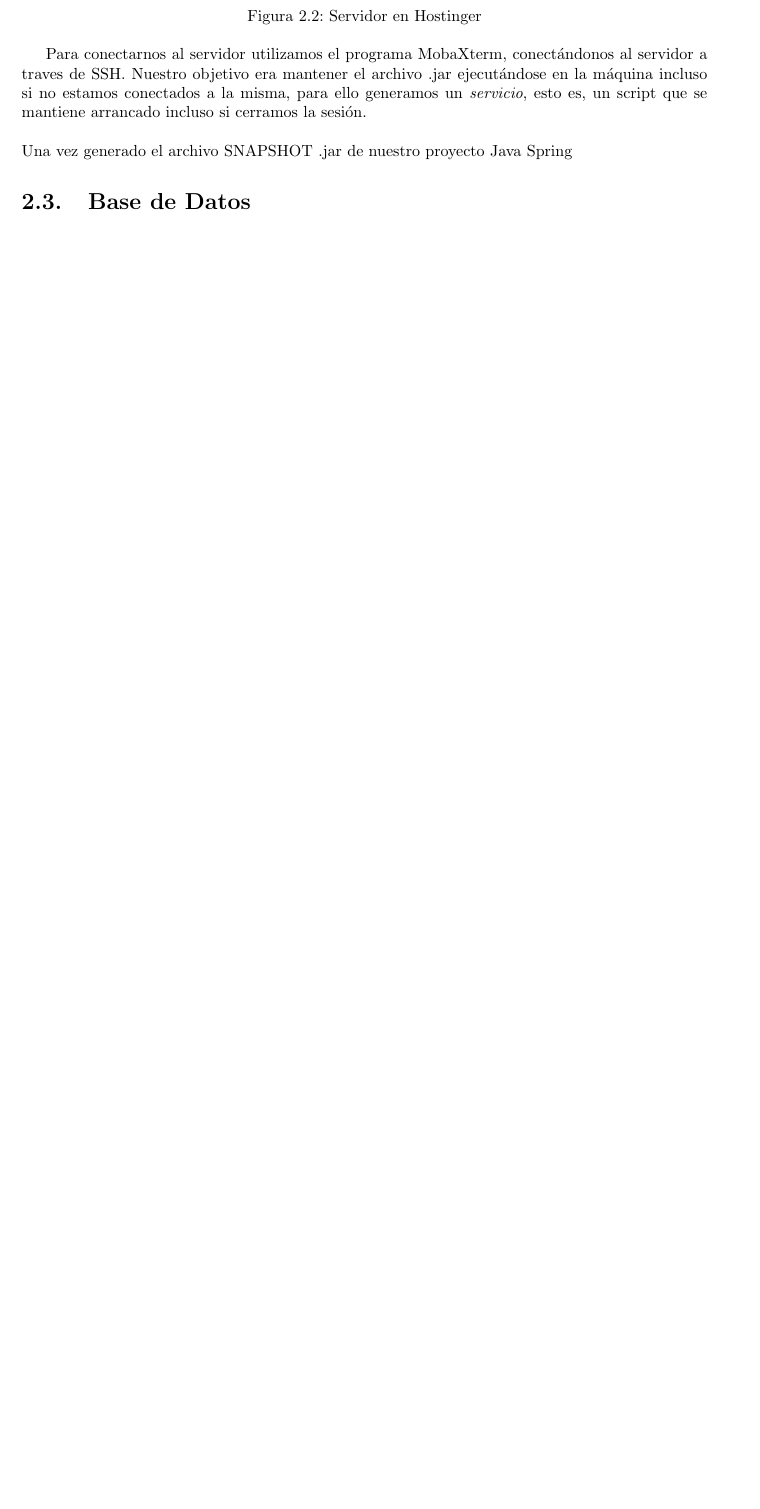
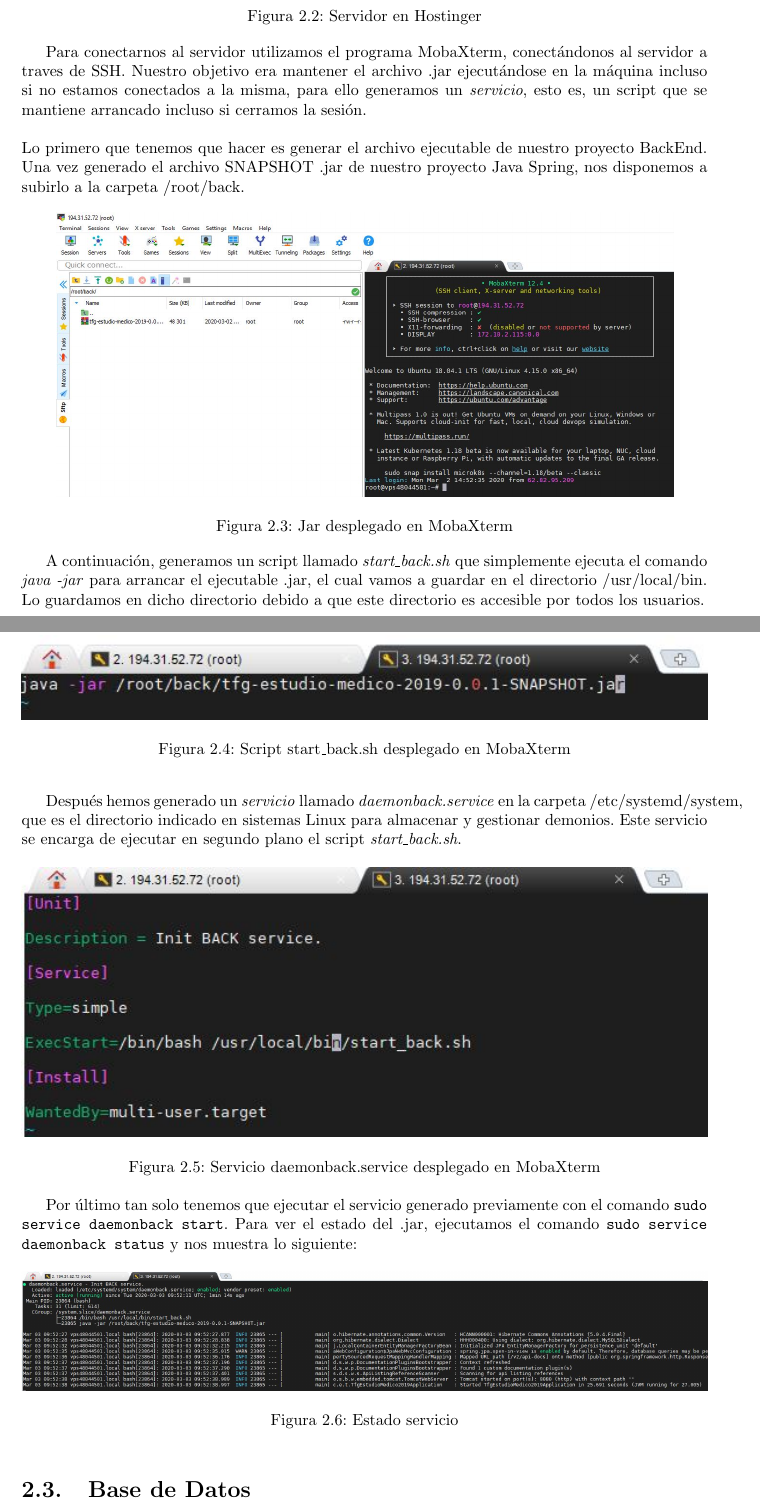
Before and after one commit to myscel/tfg-estudio-medico-memoria, a LaTeX thesis (memoria/main.tex, which reads memoria/chapters/despliegue.tex): part of page 15 of 18 before the commit and two parts of pages 16 and 17 of 20 after it, the two joined at a grey line, cut so that both start at the same text, the shorter picture padded with empty space. Compiled offline with pdfLaTeX.

Commit message:
capitulo despliegue terminado

```diff
--- a/memoria/chapters/despliegue.tex
+++ b/memoria/chapters/despliegue.tex
@@ -30,7 +30,38 @@
 
     Para conectarnos al servidor utilizamos el programa MobaXterm, conectándonos al servidor a traves de SSH. Nuestro objetivo era mantener el archivo .jar ejecutándose en la máquina incluso si no estamos conectados a la misma, para ello generamos un \textit{servicio}, esto es, un script que se mantiene arrancado incluso si cerramos la sesión. \\
     \newline
-    Una vez generado el archivo SNAPSHOT .jar de nuestro proyecto Java Spring
+    Lo primero que tenemos que hacer es generar el archivo ejecutable de nuestro proyecto BackEnd. Una vez generado el archivo SNAPSHOT .jar de nuestro proyecto Java Spring, nos disponemos a subirlo a la carpeta /root/back.
+
+    \begin{figure}[h]
+    \centering
+     \includegraphics[width=0.9\textwidth]{images/jarback}
+    \caption{Jar desplegado en MobaXterm}
+    \end{figure}
+
+    A continuación, generamos un script llamado \textit{start\_back.sh}  que simplemente ejecuta el comando \textit{java -jar} para arrancar el ejecutable .jar, el cual vamos a guardar en el directorio /usr/local/bin. Lo guardamos en dicho directorio debido a que este directorio es accesible por todos los usuarios.
+
+    \begin{figure}[h]
+    \centering
+     \includegraphics[width=1\textwidth]{images/script}
+    \caption{Script start\_back.sh desplegado en MobaXterm}
+    \end{figure}
+
+    Después hemos generado un \textit{servicio} llamado \textit{daemonback.service} en la carpeta /etc/systemd/system, que es el directorio indicado en sistemas Linux para almacenar y gestionar demonios. Este servicio se encarga de ejecutar en segundo plano el script \textit{start\_back.sh}.
+
+    \begin{figure}[h]
+    \centering
+     \includegraphics[width=1\textwidth]{images/demonio}
+    \caption{Servicio daemonback.service desplegado en MobaXterm}
+    \end{figure}
+
+    Por último tan solo tenemos que ejecutar el servicio generado previamente con el comando \texttt{sudo service daemonback start}. Para ver el estado del .jar, ejecutamos el comando \texttt{sudo service daemonback status} y nos muestra lo siguiente:
+
+    \begin{figure}[h]
+    \centering
+     \includegraphics[width=1\textwidth]{images/serviciostart}
+    \caption{Estado servicio}
+    \end{figure}
+
 
 
 
```
Also changed, not shown: memoria/chapters/tecnologias.tex (+5 -2 lines), memoria/images/demonio.JPG (added), memoria/images/jarback.JPG (added), memoria/images/script.JPG (added), memoria/images/serviciostart.JPG (added), memoria/tfg_estudio_medico.pdf, memoria/chapters/despliegue.tex (2 more changed lines), 1 other file.
